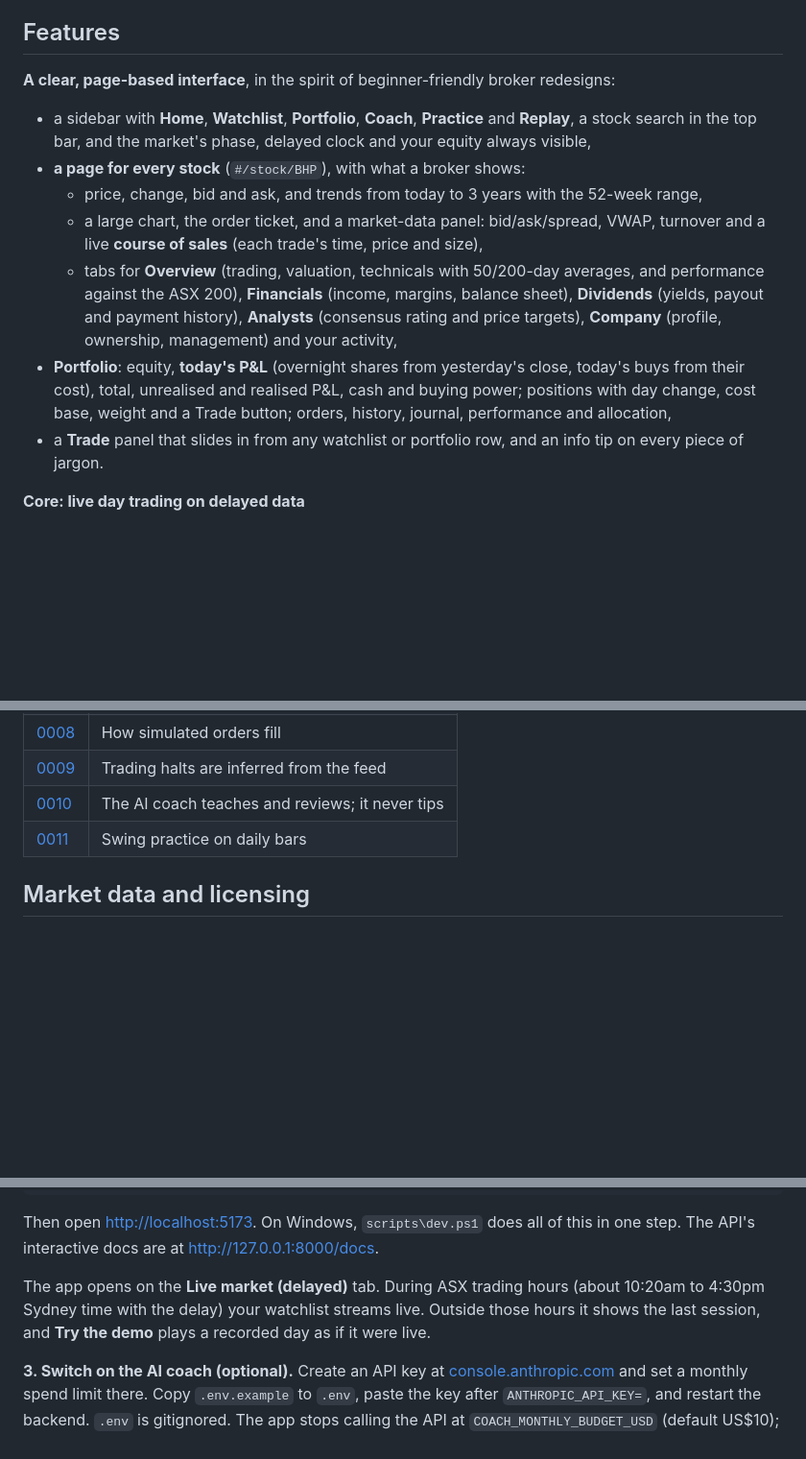
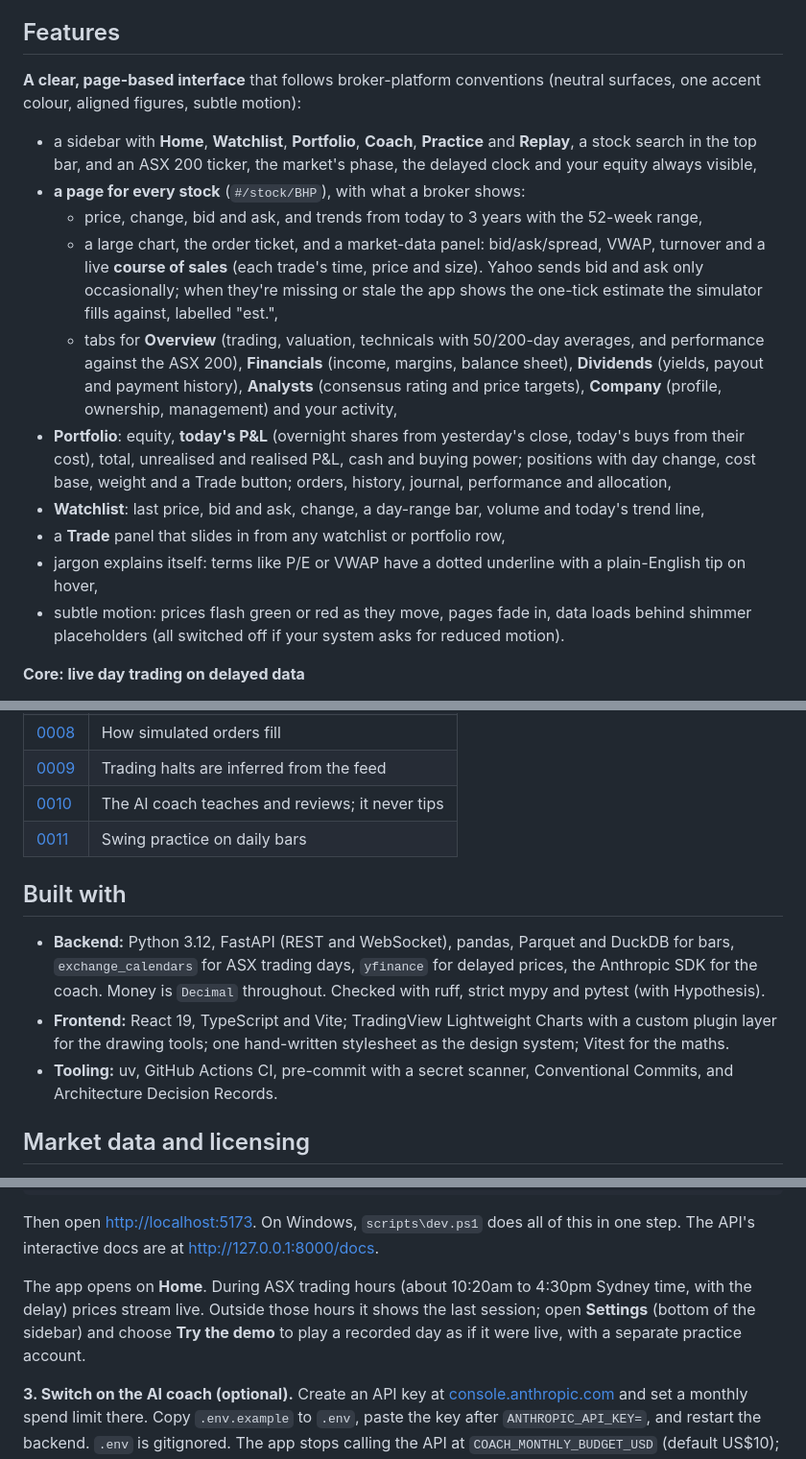
Before and after one commit to AryavKarthik/ASX-sim, a Markdown page: README.md, 3 parts joined by grey strips. Shown at 96% size. GitHub-like rendering; blank space fills up the shorter version.

```diff
--- a/README.md
+++ b/README.md
@@ -50,18 +53,25 @@ running 20 minutes behind.**
 
 ## Features
 
-**A clear, page-based interface**, in the spirit of beginner-friendly broker redesigns:
-- a sidebar with **Home**, **Watchlist**, **Portfolio**, **Coach**, **Practice** and **Replay**, a stock search in the top bar, and the market's phase, delayed clock and your equity always visible,
+**A clear, page-based interface** that follows broker-platform conventions (neutral surfaces, one accent colour, aligned figures, subtle motion):
+- a sidebar with **Home**, **Watchlist**, **Portfolio**, **Coach**, **Practice** and **Replay**, a stock search in the top bar, and an ASX 200 ticker, the market's phase, the delayed clock and your equity always visible,
 - **a page for every stock** (`#/stock/BHP`), with what a broker shows:
   - price, change, bid and ask, and trends from today to 3 years with the 52-week range,
   - a large chart, the order ticket, and a market-data panel: bid/ask/spread, VWAP, turnover
-    and a live **course of sales** (each trade's time, price and size),
+    and a live **course of sales** (each trade's time, price and size). Yahoo sends bid and
+    ask only occasionally; when they're missing or stale the app shows the one-tick estimate
+    the simulator fills against, labelled "est.",
   - tabs for **Overview** (trading, valuation, technicals with 50/200-day averages, and
     performance against the ASX 200), **Financials** (income, margins, balance sheet),
     **Dividends** (yields, payout and payment history), **Analysts** (consensus rating and
     price targets), **Company** (profile, ownership, management) and your activity,
 - **Portfolio**: equity, **today's P&L** (overnight shares from yesterday's close, today's buys from their cost), total, unrealised and realised P&L, cash and buying power; positions with day change, cost base, weight and a Trade button; orders, history, journal, performance and allocation,
-- a **Trade** panel that slides in from any watchlist or portfolio row, and an info tip on every piece of jargon.
+- **Watchlist**: last price, bid and ask, change, a day-range bar, volume and today's trend line,
+- a **Trade** panel that slides in from any watchlist or portfolio row,
+- jargon explains itself: terms like P/E or VWAP have a dotted underline with a plain-English
+  tip on hover,
+- subtle motion: prices flash green or red as they move, pages fade in, data loads behind
+  shimmer placeholders (all switched off if your system asks for reduced motion).
 
 **Core: live day trading on delayed data**
 - A streaming feed of delayed prices, updated on every new price (not once a minute),
@@ -169,6 +178,18 @@ Key design decisions are recorded as [Architecture Decision Records](docs/adr/):
 | [0010](docs/adr/0010-ai-coach.md) | The AI coach teaches and reviews; it never tips |
 | [0011](docs/adr/0011-swing-practice-on-daily-bars.md) | Swing practice on daily bars |
 
+## Built with
+
+- **Backend:** Python 3.12, FastAPI (REST and WebSocket), pandas, Parquet and DuckDB for
+  bars, `exchange_calendars` for ASX trading days, `yfinance` for delayed prices, the
+  Anthropic SDK for the coach. Money is `Decimal` throughout. Checked with ruff, strict mypy
+  and pytest (with Hypothesis).
+- **Frontend:** React 19, TypeScript and Vite; TradingView Lightweight Charts with a custom
+  plugin layer for the drawing tools; one hand-written stylesheet as the design system;
+  Vitest for the maths.
+- **Tooling:** uv, GitHub Actions CI, pre-commit with a secret scanner, Conventional Commits,
+  and Architecture Decision Records.
+
 ## Market data and licensing
 
 ASX-sim's **code** is open source (MIT). **Market data is never committed or published.**
@@ -221,9 +242,10 @@ npm run dev
 Then open <http://localhost:5173>. On Windows, `scripts\dev.ps1` does all of this in one
 step. The API's interactive docs are at <http://127.0.0.1:8000/docs>.
 
-The app opens on the **Live market (delayed)** tab. During ASX trading hours (about 10:20am
-to 4:30pm Sydney time with the delay) your watchlist streams live. Outside those hours it
-shows the last session, and **Try the demo** plays a recorded day as if it were live.
+The app opens on **Home**. During ASX trading hours (about 10:20am to 4:30pm Sydney time,
+with the delay) prices stream live. Outside those hours it shows the last session; open
+**Settings** (bottom of the sidebar) and choose **Try the demo** to play a recorded day as if
+it were live, with a separate practice account.
 
 **3. Switch on the AI coach (optional).** Create an API key at
 [console.anthropic.com](https://console.anthropic.com/) and set a monthly spend limit
```
Also changed, not shown: other parts of README.md (+21 -15 lines), docs/images/home.jpg, docs/images/portfolio.png, docs/images/stock.png, docs/images/watchlist.jpg (added), 12 other files.
